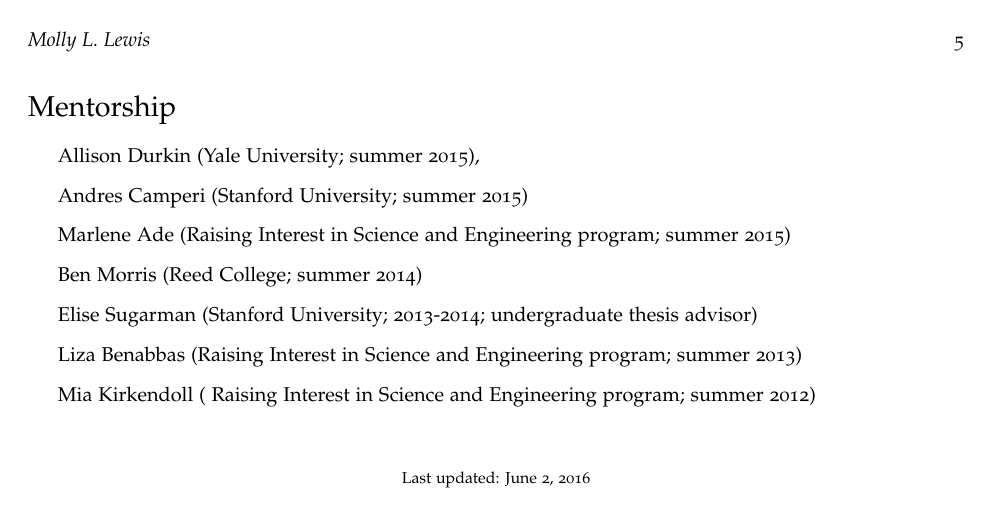
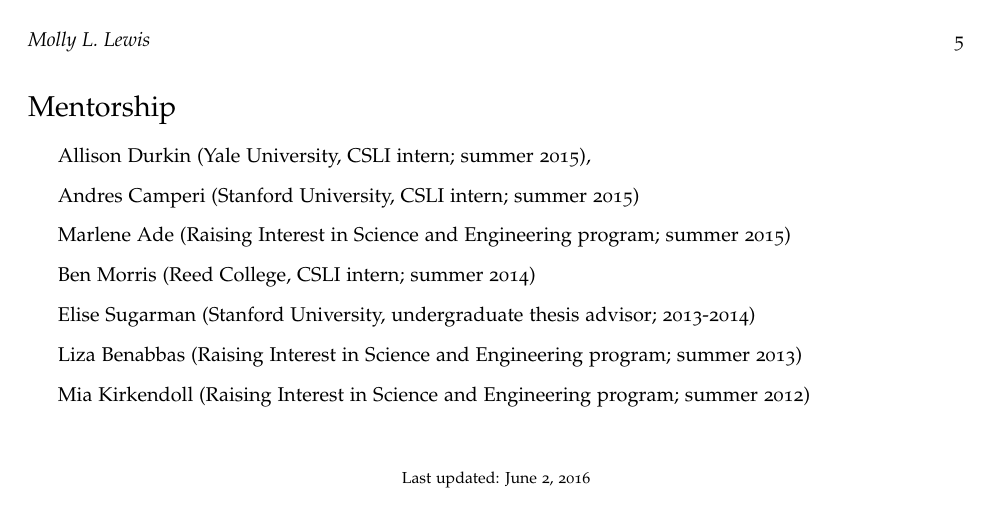
Before and after one commit to mllewis/cv, a LaTeX CV (CV_MLewis.tex): page 5 of 5. Compiled offline with pdfLaTeX.

Commit message:
misc updates

```diff
--- a/CV_MLewis.tex
+++ b/CV_MLewis.tex
@@ -278,13 +284,13 @@ How does a word come to stand for a meaning? My research explores this question
 
 \section*{Mentorship}
 \begin{itemize}
-\item Allison Durkin (Yale University; summer 2015),
-\item Andres Camperi (Stanford University; summer 2015)
+\item Allison Durkin (Yale University, CSLI intern; summer 2015),
+\item Andres Camperi (Stanford University, CSLI intern; summer 2015)
 \item Marlene Ade (Raising Interest in Science and Engineering program; summer 2015)
-\item Ben Morris (Reed College; summer 2014)
-\item Elise Sugarman (Stanford University;  2013-2014; undergraduate thesis advisor)
+\item Ben Morris (Reed College, CSLI intern; summer 2014)
+\item Elise Sugarman (Stanford University, undergraduate thesis advisor; 2013-2014)
 \item Liza Benabbas (Raising Interest in Science and Engineering program; summer 2013)
-\item Mia Kirkendoll ( Raising Interest in Science and Engineering program; summer 2012)
+\item Mia Kirkendoll (Raising Interest in Science and Engineering program; summer 2012)
 
 \end{itemize}
 
```
Also changed, not shown: CV_MLewis.pdf, CV_MLewis.tex (50 more changed lines), 1 other file.
